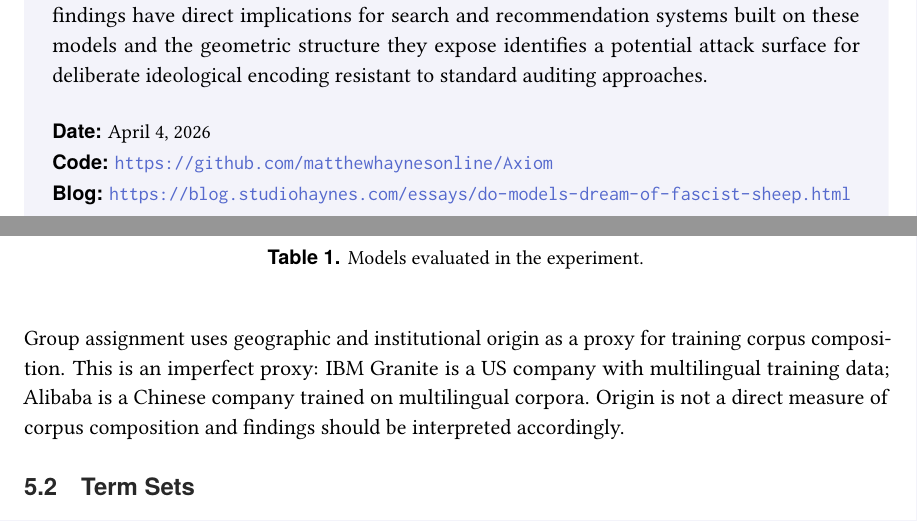
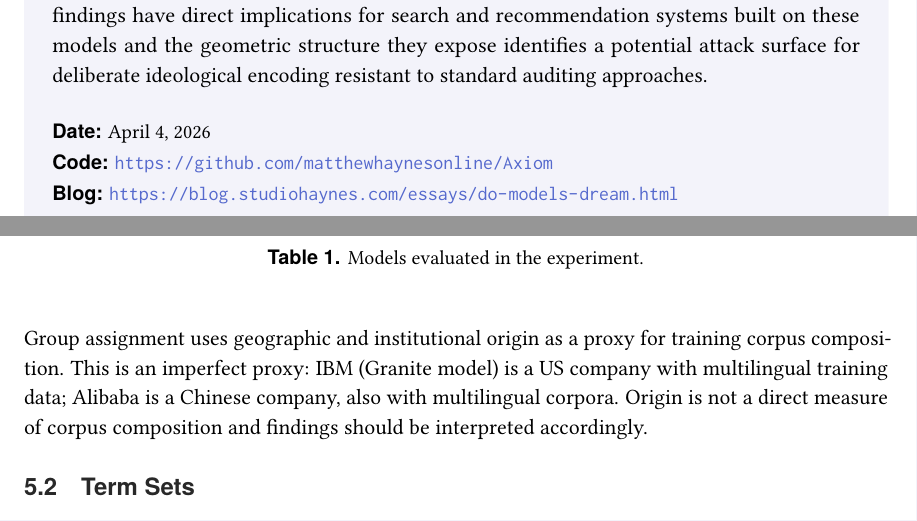
Before and after one commit to matthewhaynesonline/Axiom, a LaTeX document (paper/paper.tex): two parts of pages 1 and 13 of 25, joined at a grey line, cut so that both start at the same text. Compiled offline with pdfLaTeX.

Commit message:
Paper tweaks

```diff
--- a/paper/paper.tex
+++ b/paper/paper.tex
@@ -146,7 +146,7 @@
 
   \metadata[Date]{\today}
   \metadata[Code]{\url{https://github.com/matthewhaynesonline/Axiom}}
-  \metadata[Blog]{\url{https://blog.studiohaynes.com/essays/do-models-dream-of-fascist-sheep.html}}
+  \metadata[Blog]{\url{https://blog.studiohaynes.com/essays/do-models-dream.html}}
   \vspace{0.5em}
 \end{callout-box}
 
@@ -549,7 +549,7 @@ Eight Sentence Transformer models spanning three origin groups were evaluated:
   \label{tab:models}
 \end{table}
 
-Group assignment uses geographic and institutional origin as a proxy for training corpus composition. This is an imperfect proxy: IBM Granite is a US company with multilingual training data; Alibaba is a Chinese company trained on multilingual corpora. Origin is not a direct measure of corpus composition and findings should be interpreted accordingly.
+Group assignment uses geographic and institutional origin as a proxy for training corpus composition. This is an imperfect proxy: IBM (Granite model) is a US company with multilingual training data; Alibaba is a Chinese company, also with multilingual corpora. Origin is not a direct measure of corpus composition and findings should be interpreted accordingly.
 
 \subsection{Term Sets}
 
```
Also changed, not shown: README.md, paper/paper.pdf, paper/paper.tex (2 more changed lines).
